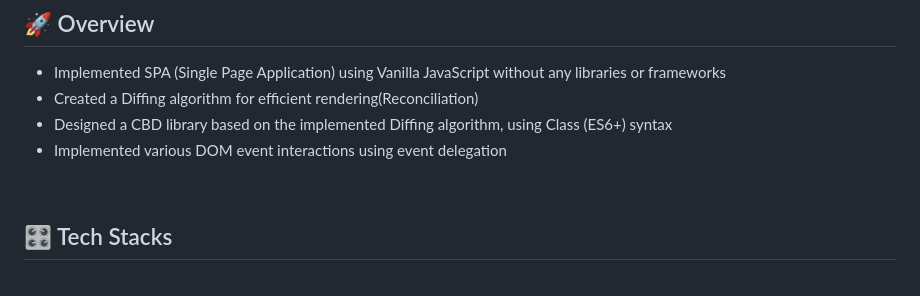
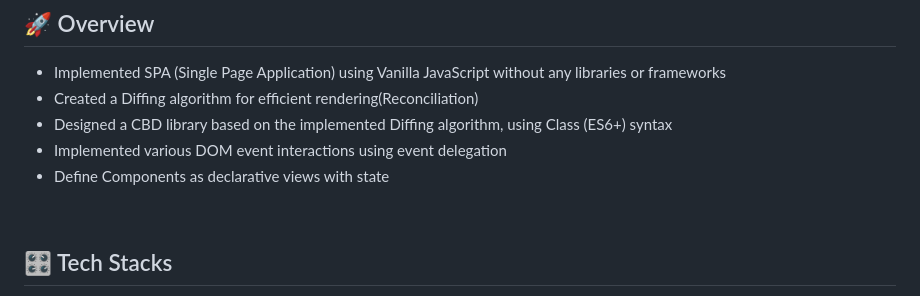
Before and after one commit to olhkyle/trello, a Markdown page: README.md, the part around the change. Drawn GitHub-style.

```diff
--- a/README.md
+++ b/README.md
@@ -8,6 +8,7 @@
 - Created a Diffing algorithm for efficient rendering(Reconciliation)
 - Designed a CBD library based on the implemented Diffing algorithm, using Class (ES6+) syntax
 - Implemented various DOM event interactions using event delegation
+- Define Components as declarative views with state
 
 <br/>
 
```
